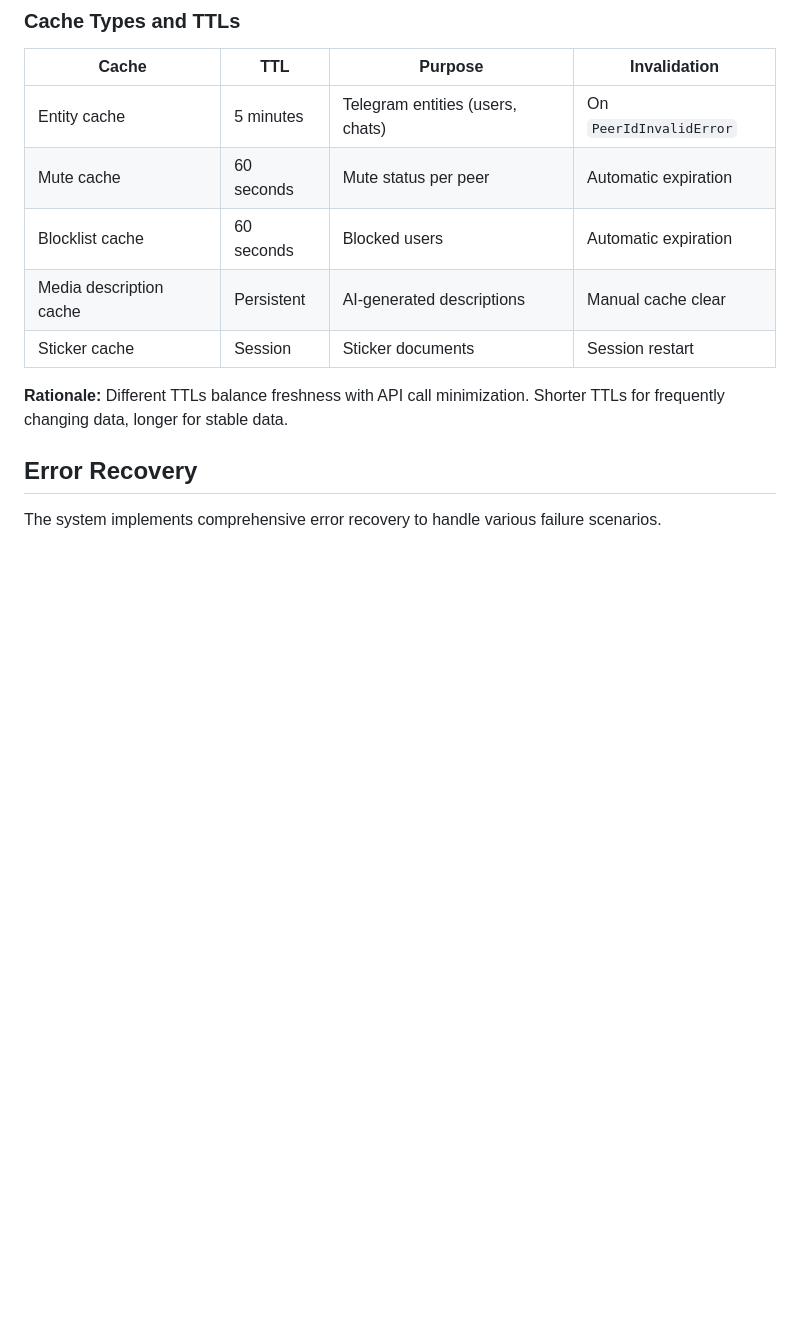
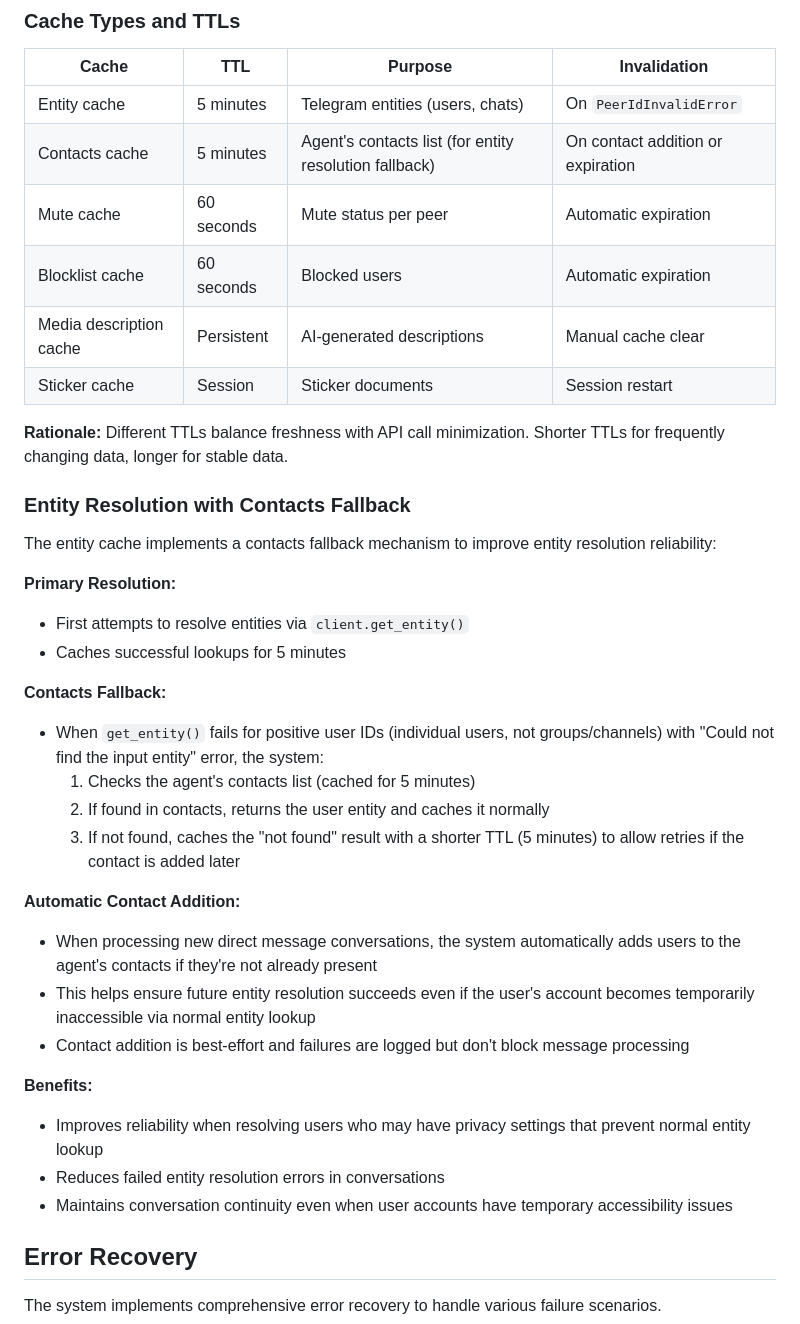
Before and after one commit to olivia3215/cw-telegram-agent, a Markdown page: DESIGN.md, the part around the change. Drawn GitHub-style; blank space fills up the shorter version.

Commit message:
Document contacts fallback and automatic contact addition
- Added contacts cache to caching strategy table in DESIGN.md
- Added new section explaining entity resolution with contacts fallback
- Documented automatic contact addition for new DM conversations
- Updated AgentTelegramMixin description in DEVELOPER.md

Co-authored-by: Cursor <cursoragent@cursor.com>

```diff
--- a/DESIGN.md
+++ b/DESIGN.md
@@ -481,12 +481,37 @@ The system uses multiple caches to minimize API calls and improve performance.
 | Cache | TTL | Purpose | Invalidation |
 |-------|-----|---------|--------------|
 | Entity cache | 5 minutes | Telegram entities (users, chats) | On `PeerIdInvalidError` |
+| Contacts cache | 5 minutes | Agent's contacts list (for entity resolution fallback) | On contact addition or expiration |
 | Mute cache | 60 seconds | Mute status per peer | Automatic expiration |
 | Blocklist cache | 60 seconds | Blocked users | Automatic expiration |
 | Media description cache | Persistent | AI-generated descriptions | Manual cache clear |
 | Sticker cache | Session | Sticker documents | Session restart |
 
 **Rationale:** Different TTLs balance freshness with API call minimization. Shorter TTLs for frequently changing data, longer for stable data.
+
+### Entity Resolution with Contacts Fallback
+
+The entity cache implements a contacts fallback mechanism to improve entity resolution reliability:
+
+**Primary Resolution:**
+- First attempts to resolve entities via `client.get_entity()`
+- Caches successful lookups for 5 minutes
+
+**Contacts Fallback:**
+- When `get_entity()` fails for positive user IDs (individual users, not groups/channels) with "Could not find the input entity" error, the system:
+  1. Checks the agent's contacts list (cached for 5 minutes)
+  2. If found in contacts, returns the user entity and caches it normally
+  3. If not found, caches the "not found" result with a shorter TTL (5 minutes) to allow retries if the contact is added later
+
+**Automatic Contact Addition:**
+- When processing new direct message conversations, the system automatically adds users to the agent's contacts if they're not already present
+- This helps ensure future entity resolution succeeds even if the user's account becomes temporarily inaccessible via normal entity lookup
+- Contact addition is best-effort and failures are logged but don't block message processing
+
+**Benefits:**
+- Improves reliability when resolving users who may have privacy settings that prevent normal entity lookup
+- Reduces failed entity resolution errors in conversations
+- Maintains conversation continuity even when user accounts have temporary accessibility issues
 
 ## Error Recovery
 
```
Also changed, not shown: DEVELOPER.md (+2 -1 lines).
